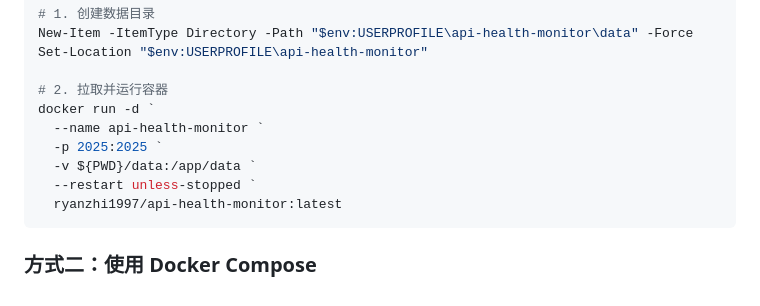
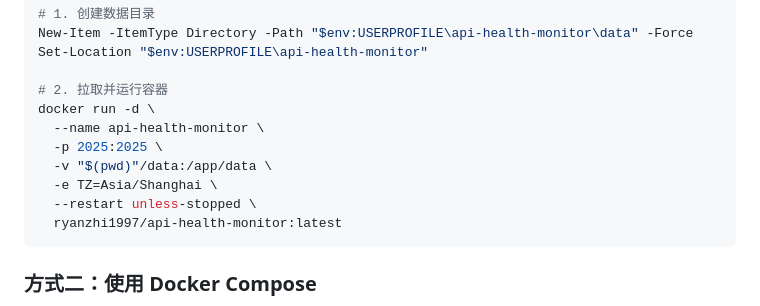
Before and after one commit to zhizinan1997/api-health-monitor, a Markdown page: README.md, the part around the change. GitHub-like rendering.

Commit message:
Revise Docker run command syntax
Updated Docker run command for better compatibility.

````diff
--- a/README.md
+++ b/README.md
@@ -146,11 +146,12 @@ New-Item -ItemType Directory -Path "$env:USERPROFILE\api-health-monitor\data" -F
 Set-Location "$env:USERPROFILE\api-health-monitor"
 
 # 2. 拉取并运行容器
-docker run -d `
-  --name api-health-monitor `
-  -p 2025:2025 `
-  -v ${PWD}/data:/app/data `
-  --restart unless-stopped `
+docker run -d \
+  --name api-health-monitor \
+  -p 2025:2025 \
+  -v "$(pwd)"/data:/app/data \
+  -e TZ=Asia/Shanghai \
+  --restart unless-stopped \
   ryanzhi1997/api-health-monitor:latest
 ```
 
````
